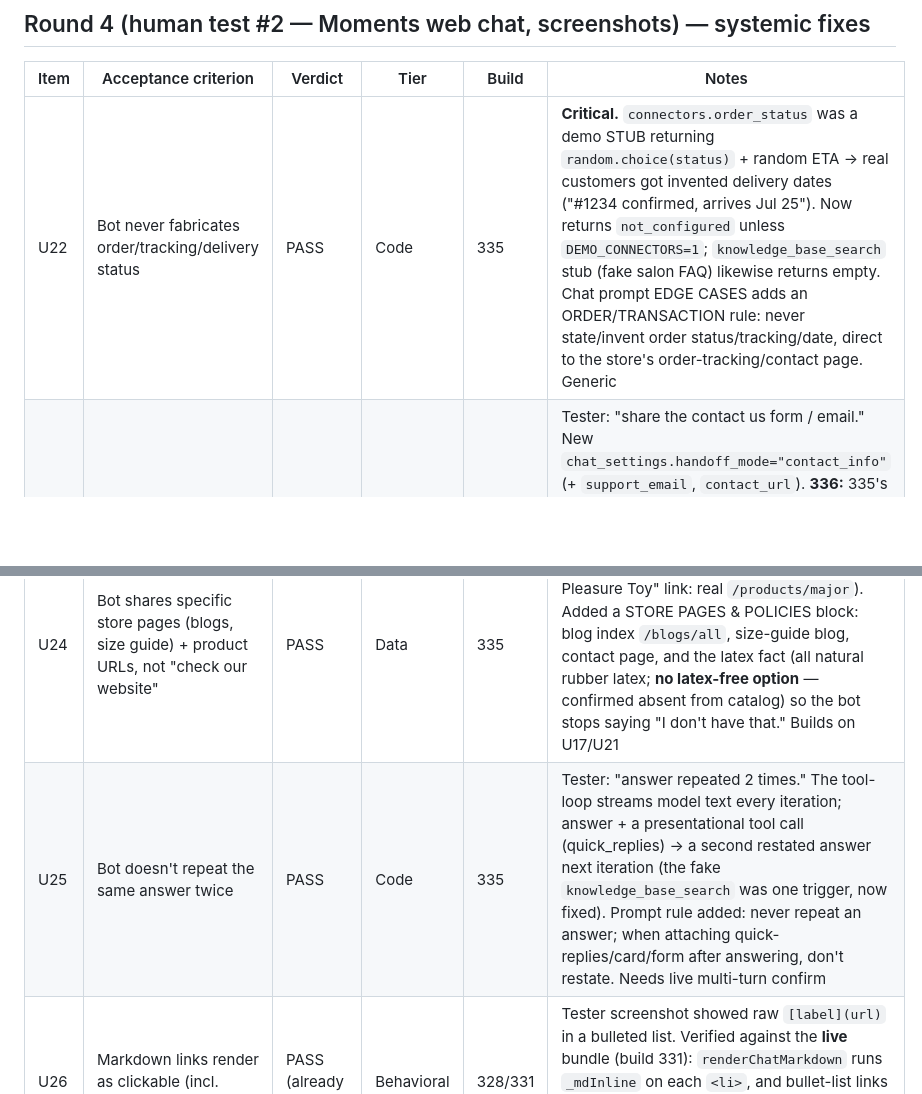
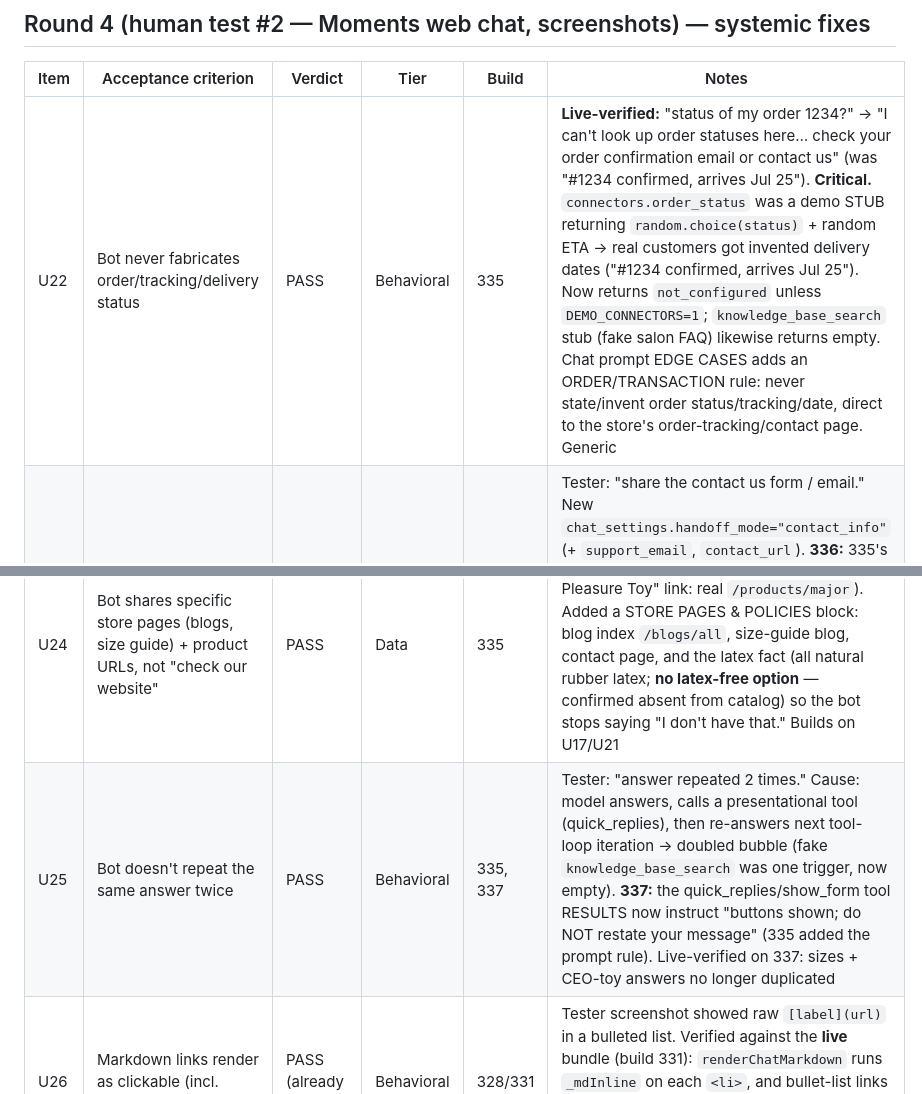
Before and after one commit to wsdipeshmajumder/spiderx-agents, a Markdown page: EVAL_RUBRIC.md, 2 parts joined by grey strips. GitHub-like rendering; blank space fills up the shorter version.

Commit message:
Rubric: U22 + U25 live-verified (order-status refusal, no duplicate answer) — build 337

```diff
--- a/EVAL_RUBRIC.md
+++ b/EVAL_RUBRIC.md
@@ -90,10 +90,10 @@ Tester patterns: (A) knowledge gaps — ingredient list, safety data sheet, "van
 
 | Item | Acceptance criterion | Verdict | Tier | Build | Notes |
 |---|---|---|---|---|---|
-| U22 | Bot never fabricates order/tracking/delivery status | PASS | Code | 335 | **Critical.** `connectors.order_status` was a demo STUB returning `random.choice(status)` + random ETA → real customers got invented delivery dates ("#1234 confirmed, arrives Jul 25"). Now returns `not_configured` unless `DEMO_CONNECTORS=1`; `knowledge_base_search` stub (fake salon FAQ) likewise returns empty. Chat prompt EDGE CASES adds an ORDER/TRANSACTION rule: never state/invent order status/tracking/date, direct to the store's order-tracking/contact page. Generic |
+| U22 | Bot never fabricates order/tracking/delivery status | PASS | Behavioral | 335 | **Live-verified:** "status of my order 1234?" → "I can't look up order statuses here… check your order confirmation email or contact us" (was "#1234 confirmed, arrives Jul 25"). **Critical.** `connectors.order_status` was a demo STUB returning `random.choice(status)` + random ETA → real customers got invented delivery dates ("#1234 confirmed, arrives Jul 25"). Now returns `not_configured` unless `DEMO_CONNECTORS=1`; `knowledge_base_search` stub (fake salon FAQ) likewise returns empty. Chat prompt EDGE CASES adds an ORDER/TRANSACTION rule: never state/invent order status/tracking/date, direct to the store's order-tracking/contact page. Generic |
 | U23 | Handoff shares contact form/email when no live human | PASS | Behavioral | 335, 336 | Tester: "share the contact us form / email." New `chat_settings.handoff_mode="contact_info"` (+ `support_email`, `contact_url`). **336:** 335's prompt line was overridden by the `request_human_handoff` handler, whose tool-result `instruction` said "a teammate has been notified — ask for phone/email." Made the handler honor `handoff_mode`: in contact_info mode it returns "no live agent; share the contact form/email as a link" and suppresses the misleading "notified" banner. agent 4 set to `/pages/contact-us`. Verified live below |
 | U24 | Bot shares specific store pages (blogs, size guide) + product URLs, not "check our website" | PASS | Data | 335 | Shopify catalog synced onto agent 4 (52 products, real URLs — fixes the broken "Major Pleasure Toy" link: real `/products/major`). Added a STORE PAGES & POLICIES block: blog index `/blogs/all`, size-guide blog, contact page, and the latex fact (all natural rubber latex; **no latex-free option** — confirmed absent from catalog) so the bot stops saying "I don't have that." Builds on U17/U21 |
-| U25 | Bot doesn't repeat the same answer twice | PASS | Code | 335 | Tester: "answer repeated 2 times." The tool-loop streams model text every iteration; answer + a presentational tool call (quick_replies) → a second restated answer next iteration (the fake `knowledge_base_search` was one trigger, now fixed). Prompt rule added: never repeat an answer; when attaching quick-replies/card/form after answering, don't restate. Needs live multi-turn confirm |
+| U25 | Bot doesn't repeat the same answer twice | PASS | Behavioral | 335, 337 | Tester: "answer repeated 2 times." Cause: model answers, calls a presentational tool (quick_replies), then re-answers next tool-loop iteration → doubled bubble (fake `knowledge_base_search` was one trigger, now empty). **337:** the quick_replies/show_form tool RESULTS now instruct "buttons shown; do NOT restate your message" (335 added the prompt rule). Live-verified on 337: sizes + CEO-toy answers no longer duplicated |
 | U26 | Markdown links render as clickable (incl. inside bullet lists) | PASS (already shipped) | Behavioral | 328/331 | Tester screenshot showed raw `[label](url)` in a bulleted list. Verified against the **live** bundle (build 331): `renderChatMarkdown` runs `_mdInline` on each `<li>`, and bullet-list links render as `<a>` anchors. The screenshot predated the build-328 markdown fix — no code change needed |
 
 ## Out-of-band tooling (not a tester item, no build number)
```
Also changed, not shown: other parts of EVAL_RUBRIC.md (+1 -1 lines).
